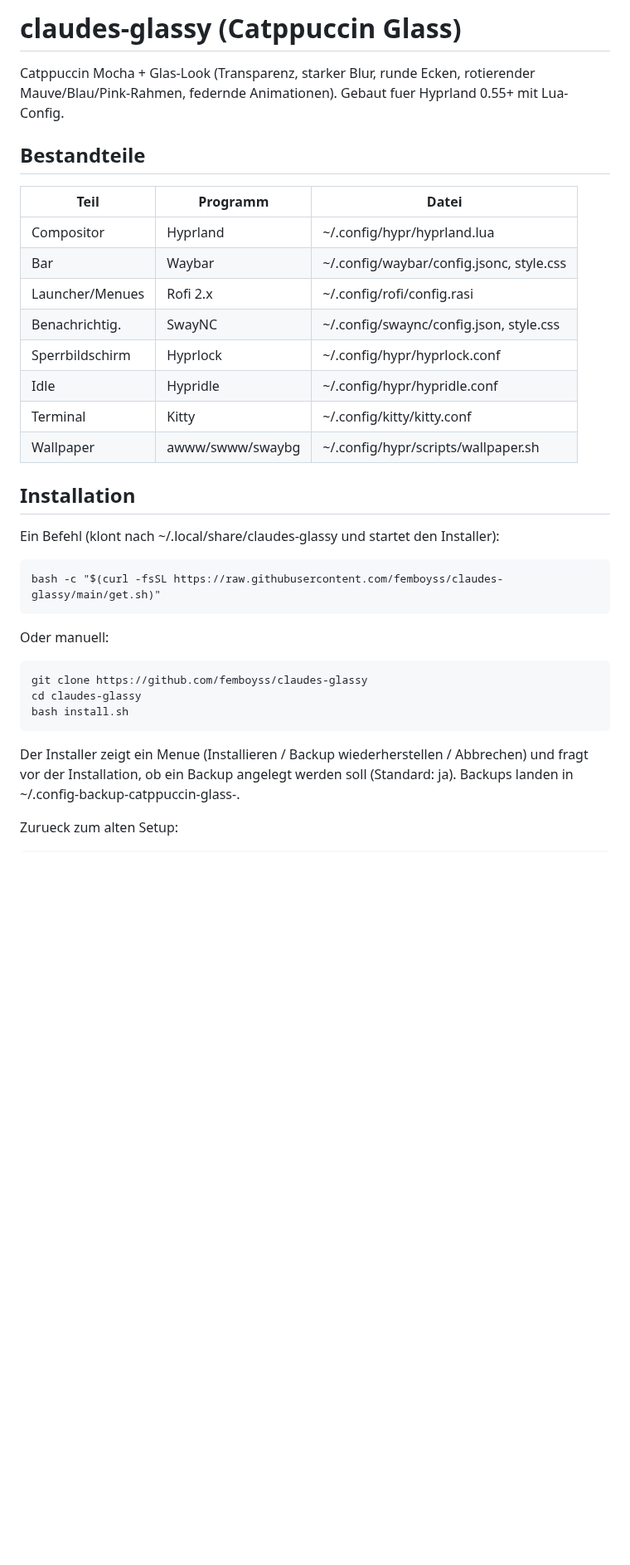
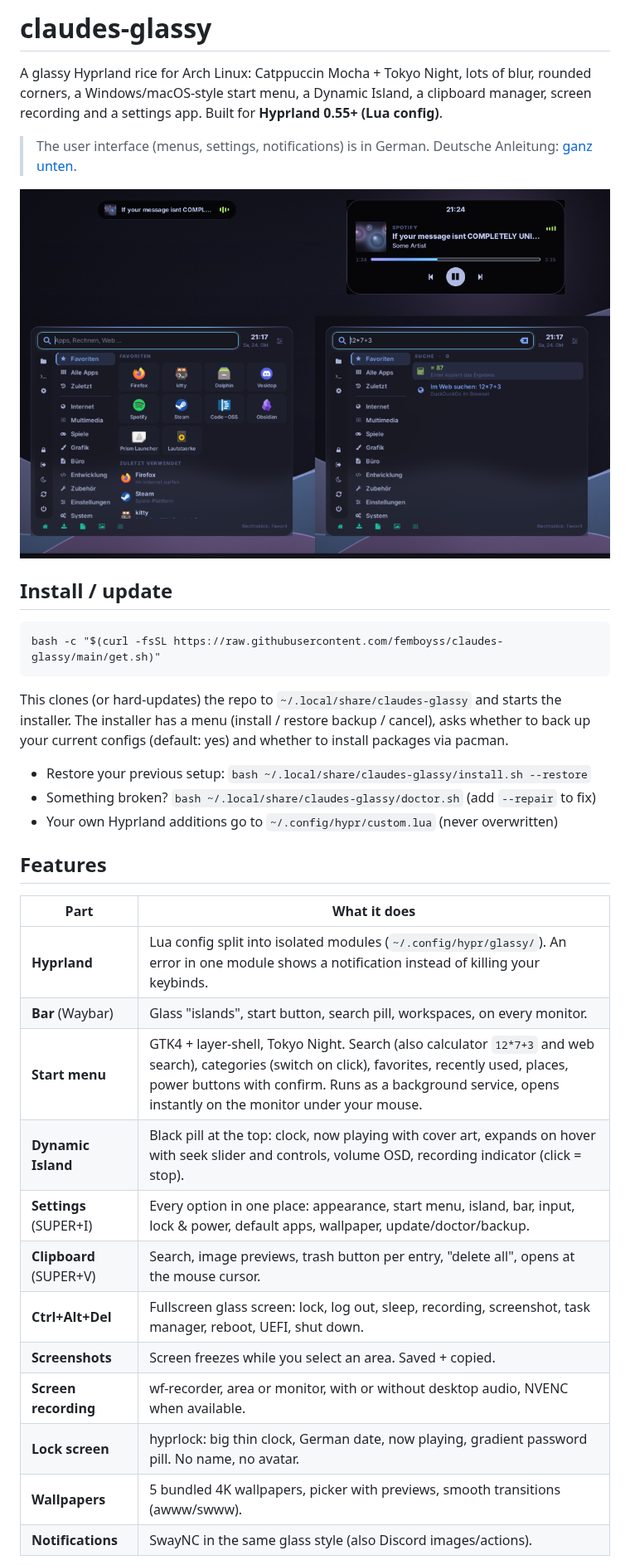
Before and after one commit to femboyss/claudes-glassy, a Markdown page: README.md, the part around one of its changes. Shown at 83% size. GitHub-like rendering; blank space fills up the shorter version.

```diff
--- a/README.md
+++ b/README.md
@@ -1,37 +1,40 @@
-# claudes-glassy (Catppuccin Glass)
+# claudes-glassy
 
-Catppuccin Mocha + Glas-Look (Transparenz, starker Blur, runde Ecken,
-rotierender Mauve/Blau/Pink-Rahmen, federnde Animationen).
-Gebaut fuer Hyprland 0.55+ mit Lua-Config.
+A glassy Hyprland rice for Arch Linux: Catppuccin Mocha + Tokyo Night, lots of blur,
+rounded corners, a Windows/macOS-style start menu, a Dynamic Island, a clipboard manager,
+screen recording and a settings app. Built for **Hyprland 0.55+ (Lua config)**.
 
-## Bestandteile
+> The user interface (menus, settings, notifications) is in German.
+> Deutsche Anleitung: [ganz unten](#deutsch).
 
-| Teil            | Programm  | Datei                                   |
-|-----------------|-----------|-----------------------------------------|
-| Compositor      | Hyprland  | ~/.config/hypr/hyprland.lua             |
-| Bar             | Waybar    | ~/.config/waybar/config.jsonc, style.css|
-| Launcher/Menues | Rofi 2.x  | ~/.config/rofi/config.rasi              |
-| Benachrichtig.  | SwayNC    | ~/.config/swaync/config.json, style.css |
-| Sperrbildschirm | Hyprlock  | ~/.config/hypr/hyprlock.conf            |
-| Idle            | Hypridle  | ~/.config/hypr/hypridle.conf            |
-| Terminal        | Kitty     | ~/.config/kitty/kitty.conf              |
-| Wallpaper       | awww/swww/swaybg | ~/.config/hypr/scripts/wallpaper.sh |
+![Start menu and Dynamic Island](assets/preview-v3.png)
 
-## Installation
-
-Ein Befehl (klont nach ~/.local/share/claudes-glassy und startet den Installer):
+## Install / update
 
     bash -c "$(curl -fsSL https://raw.githubusercontent.com/femboyss/claudes-glassy/main/get.sh)"
 
-Oder manuell:
+This clones (or hard-updates) the repo to `~/.local/share/claudes-glassy` and starts the
+installer. The installer has a menu (install / restore backup / cancel), asks whether to back
+up your current configs (default: yes) and whether to install packages via pacman.
 
-    git clone https://github.com/femboyss/claudes-glassy
-    cd claudes-glassy
-    bash install.sh
+- Restore your previous setup: `bash ~/.local/share/claudes-glassy/install.sh --restore`
+- Something broken? `bash ~/.local/share/claudes-glassy/doctor.sh` (add `--repair` to fix)
+- Your own Hyprland additions go to `~/.config/hypr/custom.lua` (never overwritten)
 
-Der Installer zeigt ein Menue (Installieren / Backup wiederherstellen / Abbrechen)
-und fragt vor der Installation, ob ein Backup angelegt werden soll (Standard: ja).
-Backups landen in ~/.config-backup-catppuccin-glass-<datum>.
+## Features
 
-Zurueck zum alten Setup:
+| Part | What it does |
+|------|--------------|
+| **Hyprland** | Lua config split into isolated modules (`~/.config/hypr/glassy/`). An error in one module shows a notification instead of killing your keybinds. |
+| **Bar** (Waybar) | Glass "islands", start button, search pill, workspaces, on every monitor. |
+| **Start menu** | GTK4 + layer-shell, Tokyo Night. Search (also calculator `12*7+3` and web search), categories (switch on click), favorites, recently used, places, power buttons with confirm. Runs as a background service, opens instantly on the monitor under your mouse. |
+| **Dynamic Island** | Black pill at the top: clock, now playing with cover art, expands on hover with seek slider and controls, volume OSD, recording indicator (click = stop). |
+| **Settings** (SUPER+I) | Every option in one place: appearance, start menu, island, bar, input, lock & power, default apps, wallpaper, update/doctor/backup. |
+| **Clipboard** (SUPER+V) | Search, image previews, trash button per entry, "delete all", opens at the mouse cursor. |
+| **Ctrl+Alt+Del** | Fullscreen glass screen: lock, log out, sleep, recording, screenshot, task manager, reboot, UEFI, shut down. |
+| **Screenshots** | Screen freezes while you select an area. Saved + copied. |
+| **Screen recording** | wf-recorder, area or monitor, with or without desktop audio, NVENC when available. |
+| **Lock screen** | hyprlock: big thin clock, German date, now playing, gradient password pill. No name, no avatar. |
+| **Wallpapers** | 5 bundled 4K wallpapers, picker with previews, smooth transitions (awww/swww). |
+| **Notifications** | SwayNC in the same glass style (also Discord images/actions). |
 
```
Also changed, not shown: other parts of README.md (+115 -109 lines), assets/settings-preview.png (added), 11 other files.
